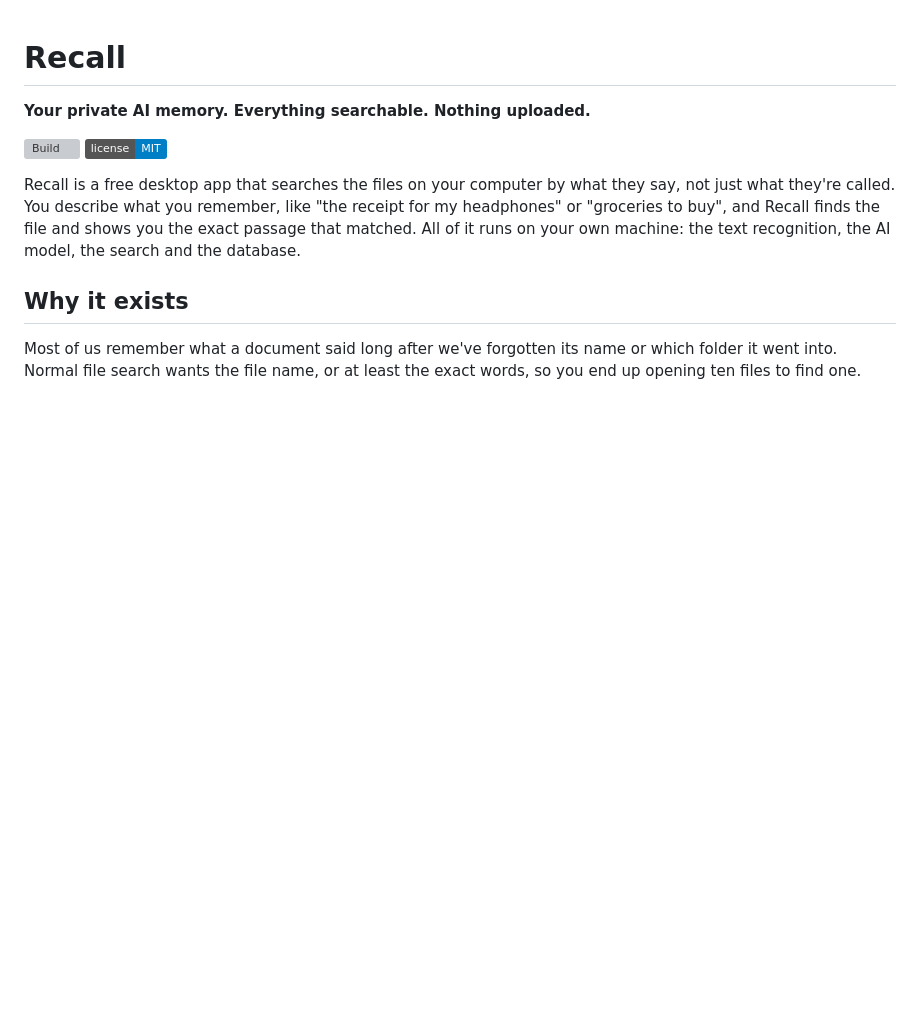
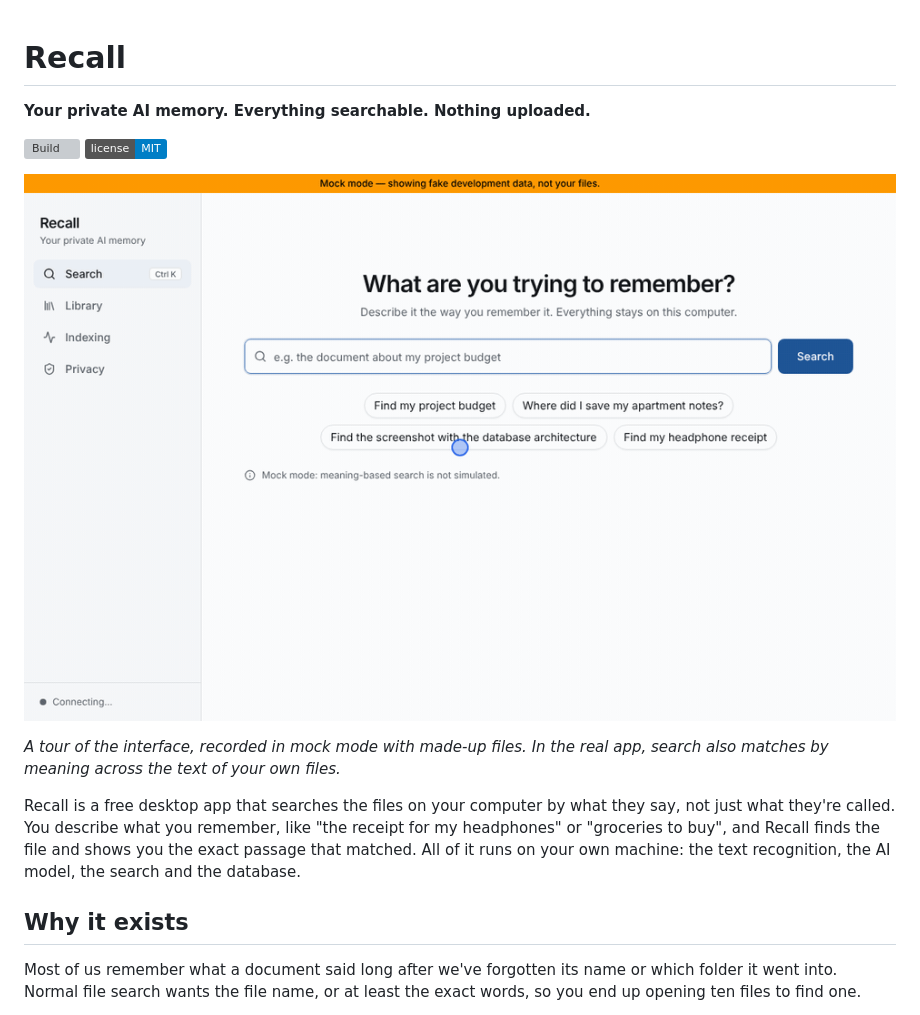
Before and after one commit to akanjiolayinka/RECALL, a Markdown page: README.md, the part around the change. Rendered like a GitHub page; pictures changed too: docs/assets/recall-demo.gif (added); badges without logos; blank space fills up the shorter version; grey boxes are pictures that could not be loaded.

Commit message:
docs: add a demo GIF to the README
A 17-second tour in mock mode (0.4 MB): adding a folder, indexing, searching and opening the highlighted passage. The caption and the app's own banner say it uses made-up data.

Co-Authored-By: Claude Opus 5.5 <noreply@anthropic.com>

```diff
--- a/README.md
+++ b/README.md
@@ -5,7 +5,10 @@
 [![Build](https://github.com/akanjiolayinka/RECALL/actions/workflows/build.yml/badge.svg)](https://github.com/akanjiolayinka/RECALL/actions/workflows/build.yml)
 [![License: MIT](https://img.shields.io/badge/license-MIT-blue.svg)](LICENSE)
 
-<!-- DEMO GIF: docs/assets/recall-demo.gif goes here -->
+![A short tour of Recall's interface: adding a folder, watching it get indexed, searching for "where is my lease" and opening the highlighted passage from the matching file.](docs/assets/recall-demo.gif)
+
+*A tour of the interface, recorded in mock mode with made-up files. In the
+real app, search also matches by meaning across the text of your own files.*
 
 Recall is a free desktop app that searches the files on your computer by
 what they say, not just what they're called. You describe what you remember,
```
